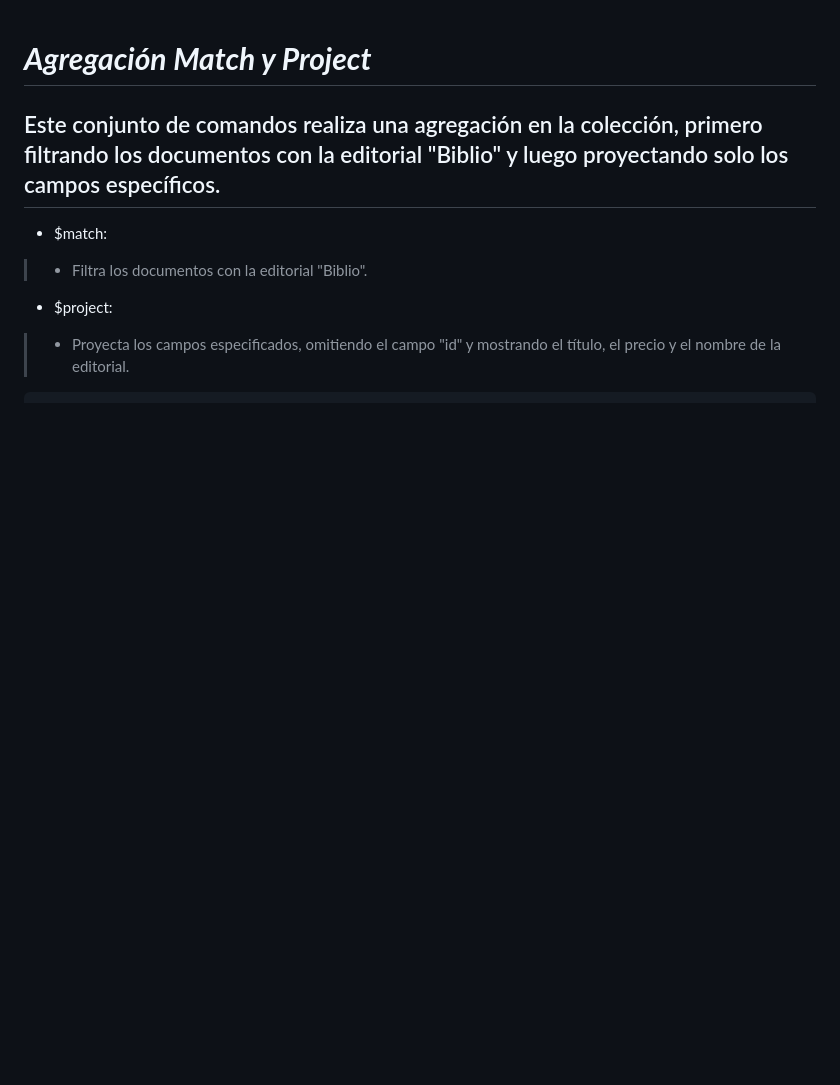
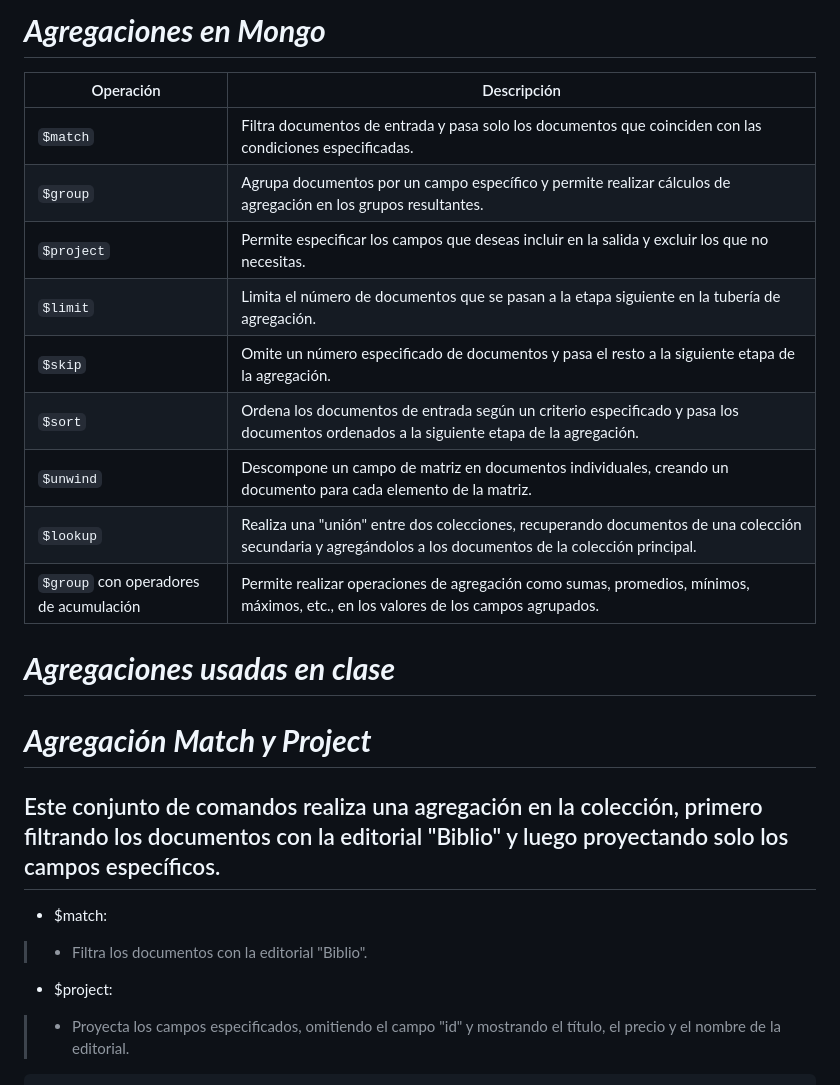
Before and after one commit to AaronYosef/Base-de-Datos-para-Computo-en-la-Nube, a Markdown page: Agregaciones/Agregaciones.md, the part around the change. GitHub-like rendering; blank space fills up the shorter version.

Commit message:
Scripts Actualizados

```diff
--- a/Agregaciones/Agregaciones.md
+++ b/Agregaciones/Agregaciones.md
@@ -1,3 +1,18 @@
+# ***Agregaciones en Mongo***
+| Operación                              | Descripción                                                                                             |
+|----------------------------------------|---------------------------------------------------------------------------------------------------------|
+| `$match`                               | Filtra documentos de entrada y pasa solo los documentos que coinciden con las condiciones especificadas.|
+| `$group`                               | Agrupa documentos por un campo específico y permite realizar cálculos de agregación en los grupos resultantes. |
+| `$project`                             | Permite especificar los campos que deseas incluir en la salida y excluir los que no necesitas.         |
+| `$limit`                               | Limita el número de documentos que se pasan a la etapa siguiente en la tubería de agregación.           |
+| `$skip`                                | Omite un número especificado de documentos y pasa el resto a la siguiente etapa de la agregación.       |
+| `$sort`                                | Ordena los documentos de entrada según un criterio especificado y pasa los documentos ordenados a la siguiente etapa de la agregación. |
+| `$unwind`                              | Descompone un campo de matriz en documentos individuales, creando un documento para cada elemento de la matriz. |
+| `$lookup`                              | Realiza una "unión" entre dos colecciones, recuperando documentos de una colección secundaria y agregándolos a los documentos de la colección principal. |
+| `$group` con operadores de acumulación | Permite realizar operaciones de agregación como sumas, promedios, mínimos, máximos, etc., en los valores de los campos agrupados. |
+
+# ***Agregaciones usadas en clase***
+
 # ***Agregación Match y Project***
 ## Este conjunto de comandos realiza una agregación en la colección, primero filtrando los documentos con la editorial "Biblio" y luego proyectando solo los campos específicos.
 * $match:
```
